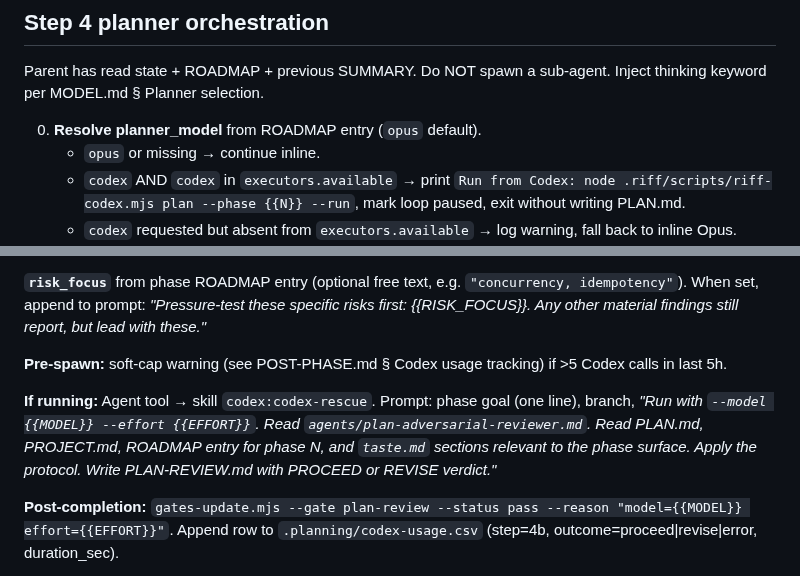
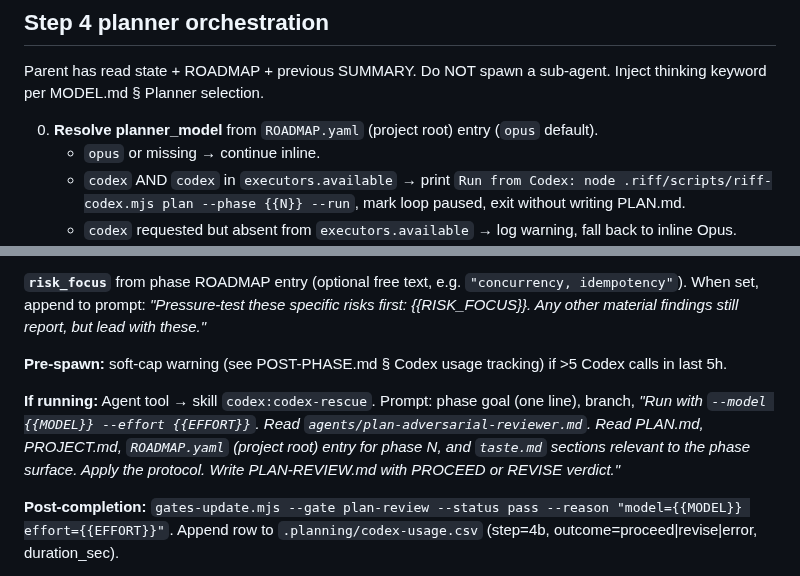
Before and after one commit to alexadark/riff, a Markdown page: protocols/EXECUTION.md, 2 parts joined by grey strips. Drawn GitHub-style.

Commit message:
fix: add explicit ROADMAP.yaml (project root) path in sub-agent prompts

```diff
--- a/protocols/EXECUTION.md
+++ b/protocols/EXECUTION.md
@@ -32,7 +32,7 @@ Score these 4 dimensions before proceeding. **Any dimension < 0.7 → STOP** and
 
 Parent has read state + ROADMAP + previous SUMMARY. Do NOT spawn a sub-agent. Inject thinking keyword per MODEL.md § Planner selection.
 
-0. **Resolve planner_model** from ROADMAP entry (`opus` default).
+0. **Resolve planner_model** from `ROADMAP.yaml` (project root) entry (`opus` default).
    - `opus` or missing → continue inline.
    - `codex` AND `codex` in `executors.available` → print `Run from Codex: node .riff/scripts/riff-codex.mjs plan --phase {{N}} --run`, mark loop paused, exit without writing PLAN.md.
    - `codex` requested but absent from `executors.available` → log warning, fall back to inline Opus.
@@ -55,7 +55,7 @@ Parent has read state + ROADMAP + previous SUMMARY. Do NOT spawn a sub-agent. In
 
 **Pre-spawn:** soft-cap warning (see POST-PHASE.md § Codex usage tracking) if >5 Codex calls in last 5h.
 
-**If running:** Agent tool → skill `codex:codex-rescue`. Prompt: phase goal (one line), branch, _"Run with `--model {{MODEL}} --effort {{EFFORT}}`. Read `agents/plan-adversarial-reviewer.md`. Read PLAN.md, PROJECT.md, ROADMAP entry for phase N, and `taste.md` sections relevant to the phase surface. Apply the protocol. Write PLAN-REVIEW.md with PROCEED or REVISE verdict."_
+**If running:** Agent tool → skill `codex:codex-rescue`. Prompt: phase goal (one line), branch, _"Run with `--model {{MODEL}} --effort {{EFFORT}}`. Read `agents/plan-adversarial-reviewer.md`. Read PLAN.md, PROJECT.md, `ROADMAP.yaml` (project root) entry for phase N, and `taste.md` sections relevant to the phase surface. Apply the protocol. Write PLAN-REVIEW.md with PROCEED or REVISE verdict."_
 
 **Post-completion:** `gates-update.mjs --gate plan-review --status pass --reason "model={{MODEL}} effort={{EFFORT}}"`. Append row to `.planning/codex-usage.csv` (step=4b, outcome=proceed|revise|error, duration_sec).
 
```
Also changed, not shown: protocols/QUALITY.md (+2 -2 lines).
